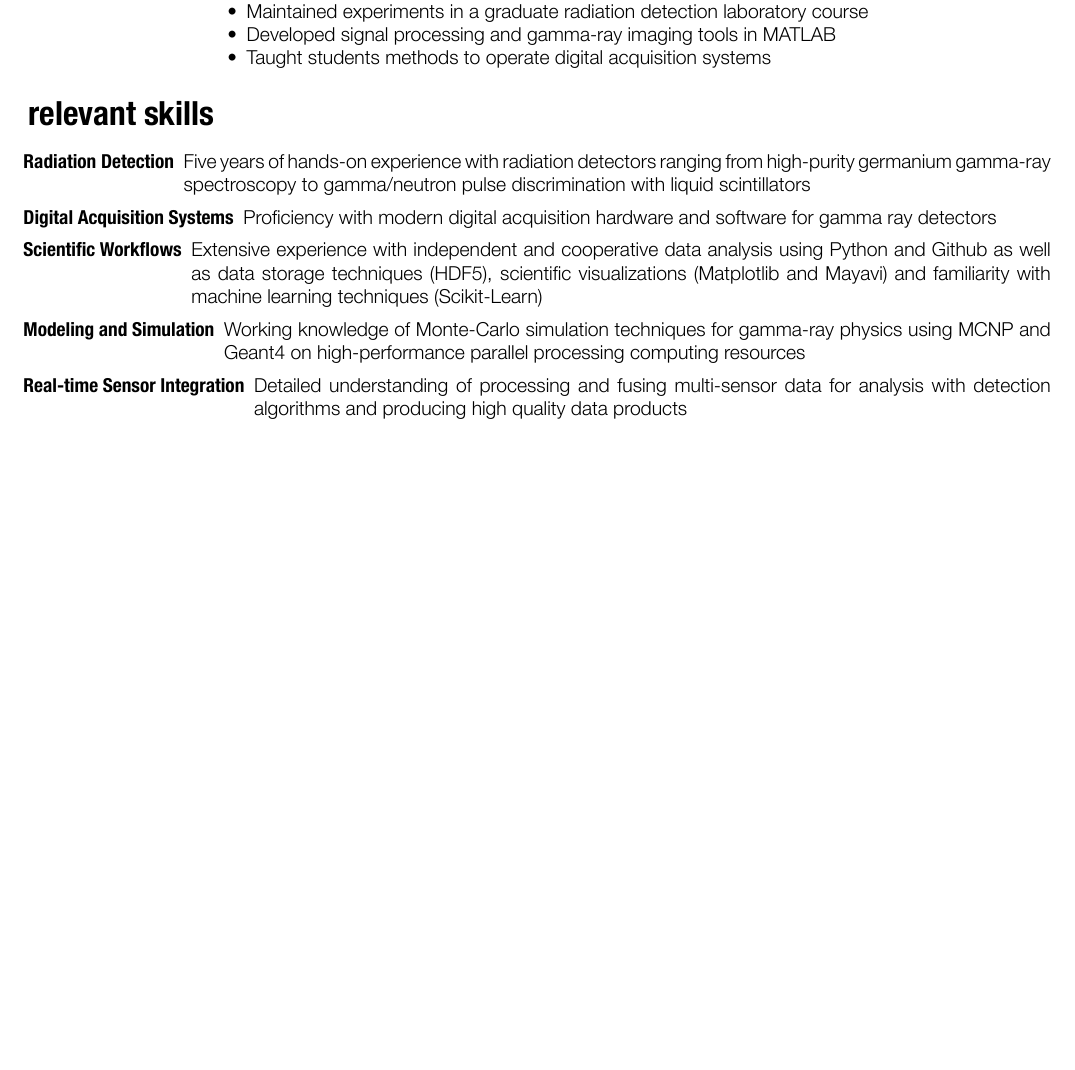
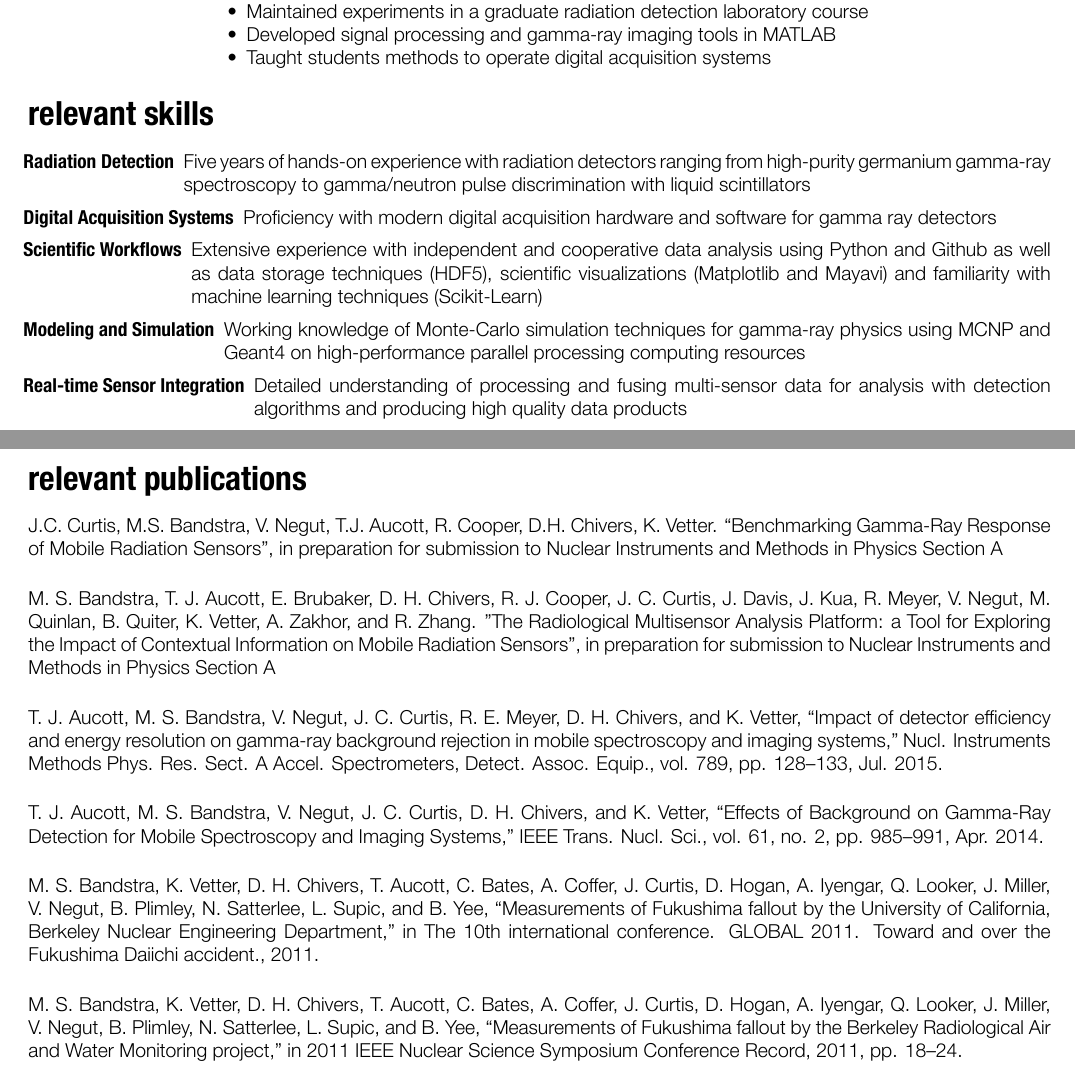
Before and after one commit to jccurtis/resume-cv, a LaTeX CV (joseph_curtis_2015_lbl.tex): part of the page before the commit and two parts of pages 1 and 2 of 2 after it, the two joined at a grey line, cut so that both start at the same text, the shorter picture padded with empty space. The pictures show the PDF file joseph_curtis_2015_lbl.pdf that the author committed with the source.

Commit message:
Added publications

```diff
--- a/joseph_curtis_2015_lbl.tex
+++ b/joseph_curtis_2015_lbl.tex
@@ -165,7 +165,19 @@
 	\item[Real-time Sensor Integration] Detailed understanding of processing and fusing multi-sensor data for analysis with detection algorithms and producing high quality data products
 \end{DESCRIPTION}
 
-%\section{relevant publications}
+\section{relevant publications}
+
+J.C. Curtis, M.S. Bandstra, V. Negut, T.J. Aucott, R. Cooper, D.H. Chivers, K. Vetter. “Benchmarking Gamma-Ray Response of Mobile Radiation Sensors”, in preparation for submission to Nuclear Instruments and Methods in Physics Section A\vspace{3mm}
+
+M. S. Bandstra, T. J. Aucott, E. Brubaker, D. H. Chivers, R. J. Cooper, J. C. Curtis, J. Davis, J. Kua, R. Meyer, V. Negut, M. Quinlan, B. Quiter, K. Vetter, A. Zakhor, and R. Zhang. "The Radiological Multisensor Analysis Platform: a Tool for Exploring the Impact of Contextual Information on Mobile Radiation Sensors", in preparation for submission to Nuclear Instruments and Methods in Physics Section A\vspace{3mm}
+
+T. J. Aucott, M. S. Bandstra, V. Negut, J. C. Curtis, R. E. Meyer, D. H. Chivers, and K. Vetter, “Impact of detector efficiency and energy resolution on gamma-ray background rejection in mobile spectroscopy and imaging systems,” Nucl. Instruments Methods Phys. Res. Sect. A Accel. Spectrometers, Detect. Assoc. Equip., vol. 789, pp. 128–133, Jul. 2015.\vspace{3mm}
+
+T. J. Aucott, M. S. Bandstra, V. Negut, J. C. Curtis, D. H. Chivers, and K. Vetter, “Effects of Background on Gamma-Ray Detection for Mobile Spectroscopy and Imaging Systems,” IEEE Trans. Nucl. Sci., vol. 61, no. 2, pp. 985–991, Apr. 2014.\vspace{3mm}
+
+M. S. Bandstra, K. Vetter, D. H. Chivers, T. Aucott, C. Bates, A. Coffer, J. Curtis, D. Hogan, A. Iyengar, Q. Looker, J. Miller, V. Negut, B. Plimley, N. Satterlee, L. Supic, and B. Yee, “Measurements of Fukushima fallout by the University of California, Berkeley Nuclear Engineering Department,” in The 10th international conference. GLOBAL 2011. Toward and over the Fukushima Daiichi accident., 2011.\vspace{3mm}
+
+M. S. Bandstra, K. Vetter, D. H. Chivers, T. Aucott, C. Bates, A. Coffer, J. Curtis, D. Hogan, A. Iyengar, Q. Looker, J. Miller, V. Negut, B. Plimley, N. Satterlee, L. Supic, and B. Yee, “Measurements of Fukushima fallout by the Berkeley Radiological Air and Water Monitoring project,” in 2011 IEEE Nuclear Science Symposium Conference Record, 2011, pp. 18–24.
 
 %\section{interests}
 %
```
Also changed, not shown: joseph_curtis_2015_lbl.pdf, 1 other file.
